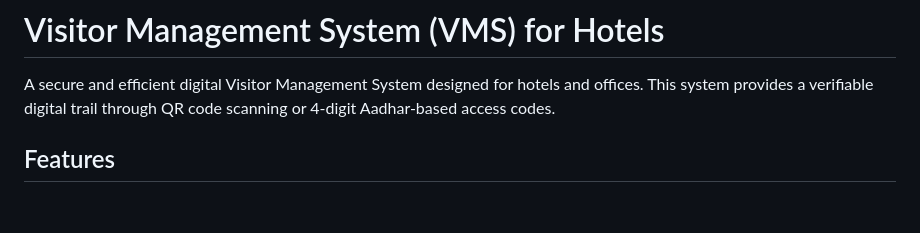
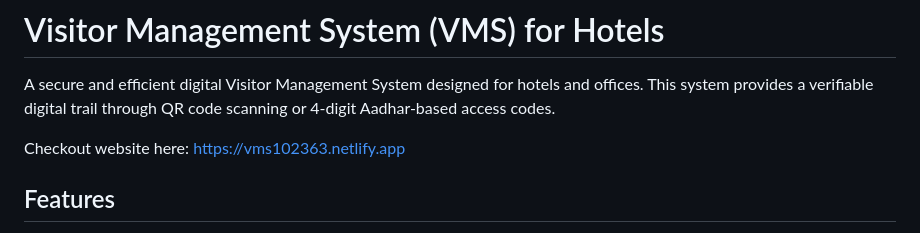
Before and after one commit to JaiK23/visitor-management-system, a Markdown page: VisitorManagementSystem/README.md, the part around the change. GitHub-like rendering; blank space fills up the shorter version.

Commit message:
Update README with link to website
Added project website link and improved formatting.

```diff
--- a/VisitorManagementSystem/README.md
+++ b/VisitorManagementSystem/README.md
@@ -1,6 +1,9 @@
 # Visitor Management System (VMS) for Hotels
 
 A secure and efficient digital Visitor Management System designed for hotels and offices. This system provides a verifiable digital trail through QR code scanning or 4-digit Aadhar-based access codes.
+
+Checkout website here:
+https://vms102363.netlify.app
 
 ## Features
 
```
